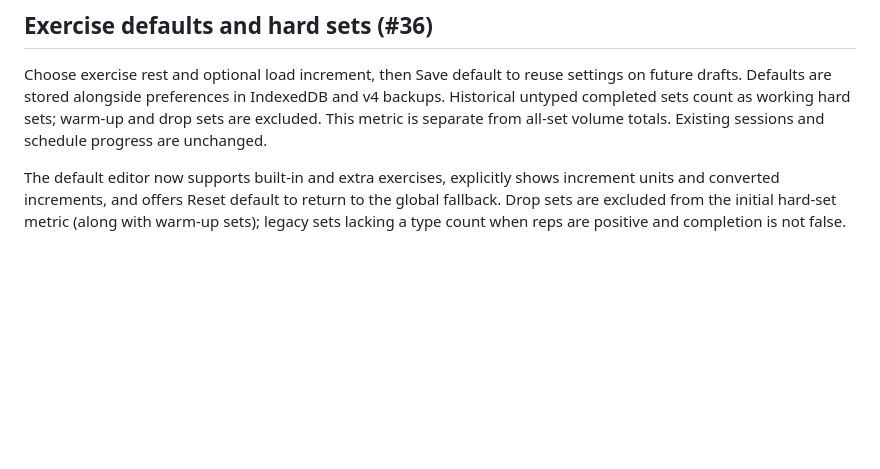
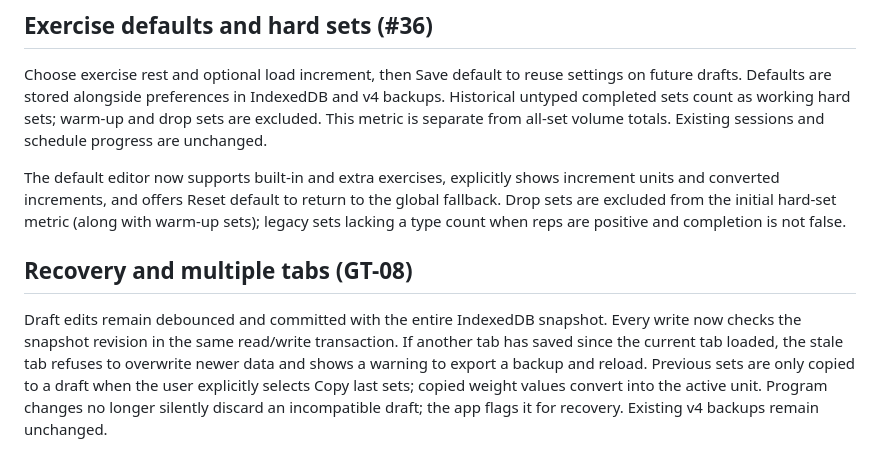
Before and after one commit to mshelio/gym-tracker, a Markdown page: README.md, the part around the change. GitHub-like rendering; blank space fills up the shorter version.

Commit message:
test/docs(GT-08): draft recovery and multi-tab safeguards

```diff
--- a/README.md
+++ b/README.md
@@ -89,3 +89,7 @@ Each set has a type (working, warmup or drop) and optional RIR (integer 0–10;
 Choose exercise rest and optional load increment, then Save default to reuse settings on future drafts. Defaults are stored alongside preferences in IndexedDB and v4 backups. Historical untyped completed sets count as working hard sets; warm-up and drop sets are excluded. This metric is separate from all-set volume totals. Existing sessions and schedule progress are unchanged.
 
 The default editor now supports built-in and extra exercises, explicitly shows increment units and converted increments, and offers Reset default to return to the global fallback. Drop sets are excluded from the initial hard-set metric (along with warm-up sets); legacy sets lacking a type count when reps are positive and completion is not false.
+
+## Recovery and multiple tabs (GT-08)
+
+Draft edits remain debounced and committed with the entire IndexedDB snapshot. Every write now checks the snapshot revision in the same read/write transaction. If another tab has saved since the current tab loaded, the stale tab refuses to overwrite newer data and shows a warning to export a backup and reload. Previous sets are only copied to a draft when the user explicitly selects Copy last sets; copied weight values convert into the active unit. Program changes no longer silently discard an incompatible draft; the app flags it for recovery. Existing v4 backups remain unchanged.
```
